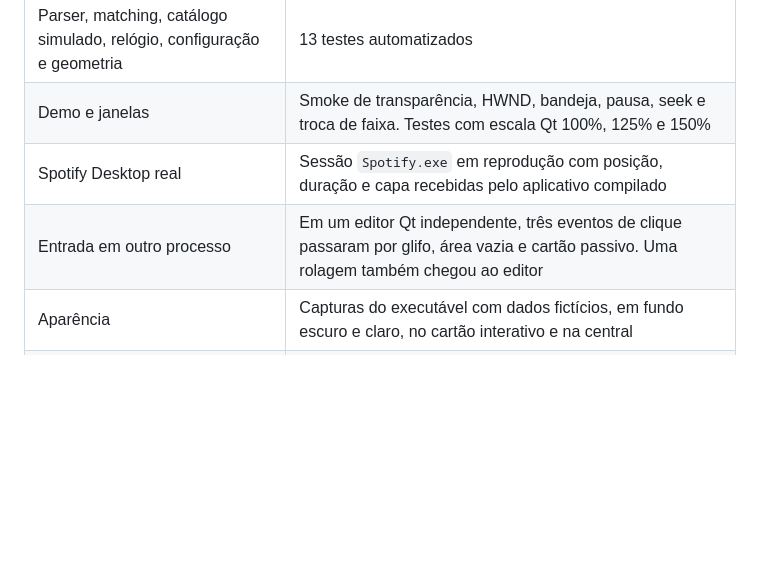
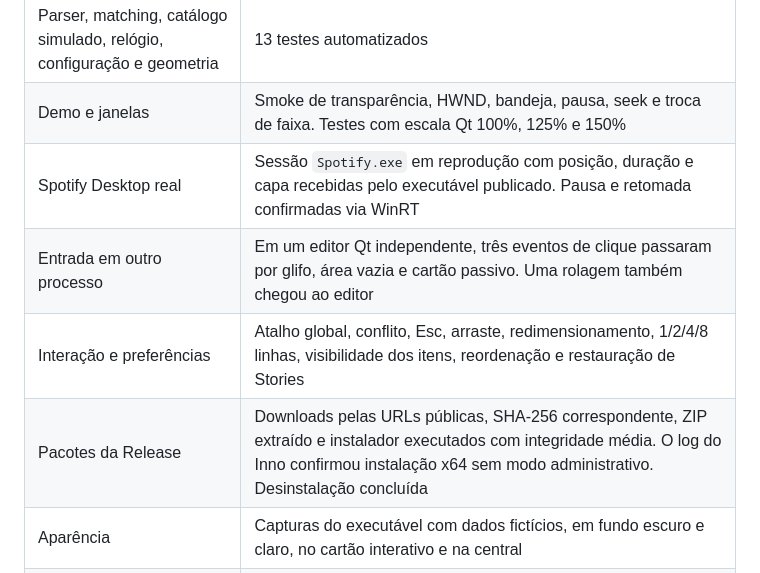
Before and after one commit to GuiPaicheco/SpotiFlying, a Markdown page: docs/TECHNICAL.md, the part around the change. Rendered like a GitHub page; blank space fills up the shorter version.

```diff
--- a/docs/TECHNICAL.md
+++ b/docs/TECHNICAL.md
@@ -31,8 +31,10 @@ O ambiente local foi Windows 10 Pro 22H2 x64, build 19045, Intel Core i3-6100T,
 | --- | --- |
 | Parser, matching, catálogo simulado, relógio, configuração e geometria | 13 testes automatizados |
 | Demo e janelas | Smoke de transparência, HWND, bandeja, pausa, seek e troca de faixa. Testes com escala Qt 100%, 125% e 150% |
-| Spotify Desktop real | Sessão `Spotify.exe` em reprodução com posição, duração e capa recebidas pelo aplicativo compilado |
+| Spotify Desktop real | Sessão `Spotify.exe` em reprodução com posição, duração e capa recebidas pelo executável publicado. Pausa e retomada confirmadas via WinRT |
 | Entrada em outro processo | Em um editor Qt independente, três eventos de clique passaram por glifo, área vazia e cartão passivo. Uma rolagem também chegou ao editor |
+| Interação e preferências | Atalho global, conflito, Esc, arraste, redimensionamento, 1/2/4/8 linhas, visibilidade dos itens, reordenação e restauração de Stories |
+| Pacotes da Release | Downloads pelas URLs públicas, SHA-256 correspondente, ZIP extraído e instalador executados com integridade média. O log do Inno confirmou instalação x64 sem modo administrativo. Desinstalação concluída |
 | Aparência | Capturas do executável com dados fictícios, em fundo escuro e claro, no cartão interativo e na central |
 | Matriz física pendente | Windows 11, máquina limpa de cliente, jogo em janela sem bordas, desconexão física de monitor e sessão Spotify sob suspensão ou reconexão |
 
```
Also changed, not shown: README.md (+4 -4 lines), docs/screenshots/central.png, docs/screenshots/miniplayer.png.
